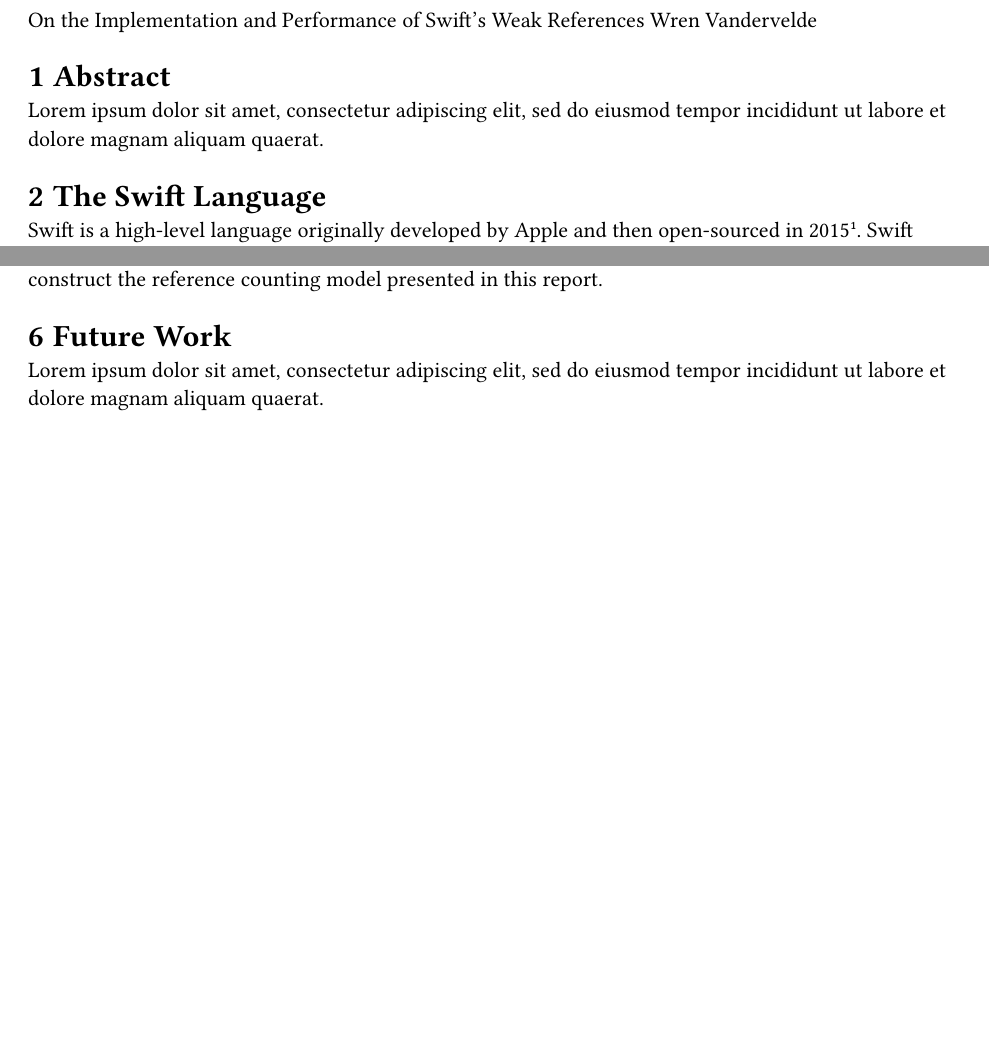
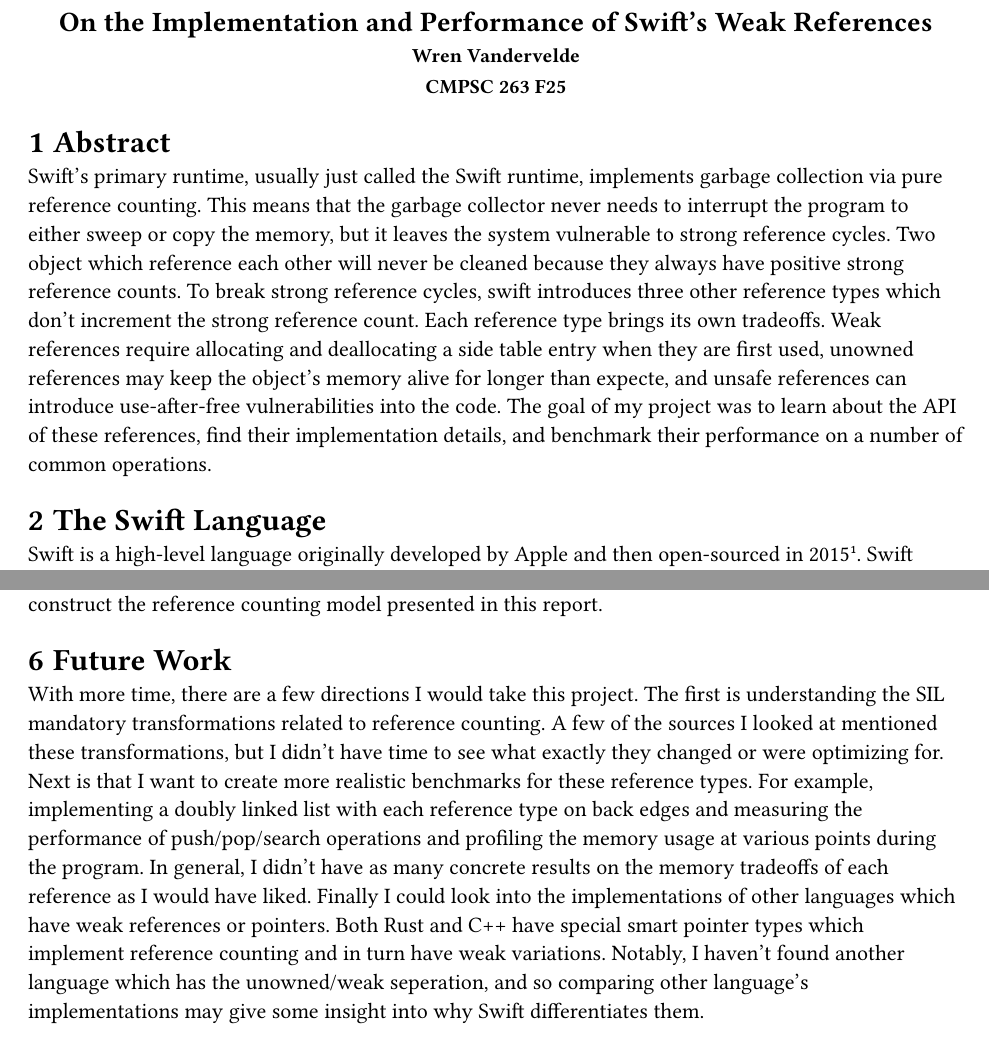
Before and after one commit to r0ckwav3/cs263, a Typst document (writeup.typ): two parts of pages 1 and 9 of 9 before the commit and two parts of pages 1 and 10 of 10 after it, joined at a grey line, cut so that both start at the same text, the shorter picture padded with empty space. The pictures show the PDF file writeup.pdf that the author committed with the source.

Commit message:
abstract and future work

```diff
--- a/writeup.typ
+++ b/writeup.typ
@@ -32,5 +32,3 @@
 }
 
 // TODO: make this title look good
-On the Implementation and Performance of Swift's Weak References
-Wren Vandervelde
@@ -37,6 +39,9 @@
+  Wren Vandervelde \
+  CMPSC 263 F25
+]
 
 = Abstract
-#lorem(20)
+Swift's primary runtime, usually just called the Swift runtime, implements garbage collection via pure reference counting. This means that the garbage collector never needs to interrupt the program to either sweep or copy the memory, but it leaves the system vulnerable to strong reference cycles. Two object which reference each other will never be cleaned because they always have positive strong reference counts. To break strong reference cycles, swift introduces three other reference types which don't increment the strong reference count. Each reference type brings its own tradeoffs. Weak references require allocating and deallocating a side table entry when they are first used, unowned references may keep the object's memory alive for longer than expecte, and unsafe references can introduce use-after-free vulnerabilities into the code. The goal of my project was to learn about the API of these references, find their implementation details, and benchmark their performance on a number of common operations.
 
 = The Swift Language
 Swift is a high-level language originally developed by Apple and then open-sourced in 2015#footnote[https://www.swift.org/about/]. Swift advertises itself as a general purpose language, although one of its most notable uses is in application development for Apple's primary platforms -- iOS, macOS, watchOS, and tvOS. In contrast to its predecessor Objective-C, one of Swift's stated goals is safety, and one way that this goal is implemented practically is that Swift has automatic memory management in the form of a reference-counting garbage collector.
@@ -455,4 +460,5 @@
 At the beginning of week 10 I wanted to have some solid results for the in-class presentation, so I switched my focus to creating the benchmarks. They were relatively straightforward, but took some time to tune and mitigate interference from other processes on my computer. After creating and giving the presentation, I returned to the source code investigation with fresh eyes and almost immediately found the relevant portion of `HeapObject.h` and `RefCount.h`. Between these two files I was able to fully construct the reference counting model presented in this report.
 
 = Future Work
-#lorem(20)
+
+With more time, there are a few directions I would take this project. The first is understanding the SIL mandatory transformations related to reference counting. A few of the sources I looked at mentioned these transformations, but I didn't have time to see what exactly they changed or were optimizing for. Next is that I want to create more realistic benchmarks for these reference types. For example, implementing a doubly linked list with each reference type on back edges and measuring the performance of push/pop/search operations and profiling the memory usage at various points during the program. In general, I didn't have as many concrete results on the memory tradeoffs of each reference as I would have liked. Finally I could look into the implementations of other languages which have weak references or pointers. Both Rust and C++ have special smart pointer types which implement reference counting and in turn have weak variations. Notably, I haven't found another language which has the unowned/weak seperation, and so comparing other language's implementations may give some insight into why Swift differentiates them.
```
Also changed, not shown: writeup.pdf, writeup.typ (6 more changed lines).
